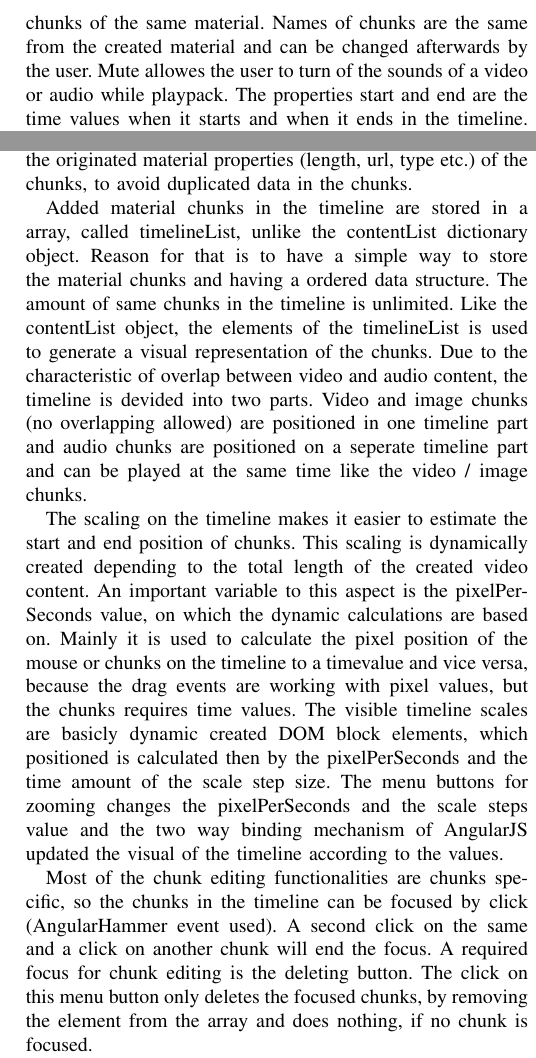
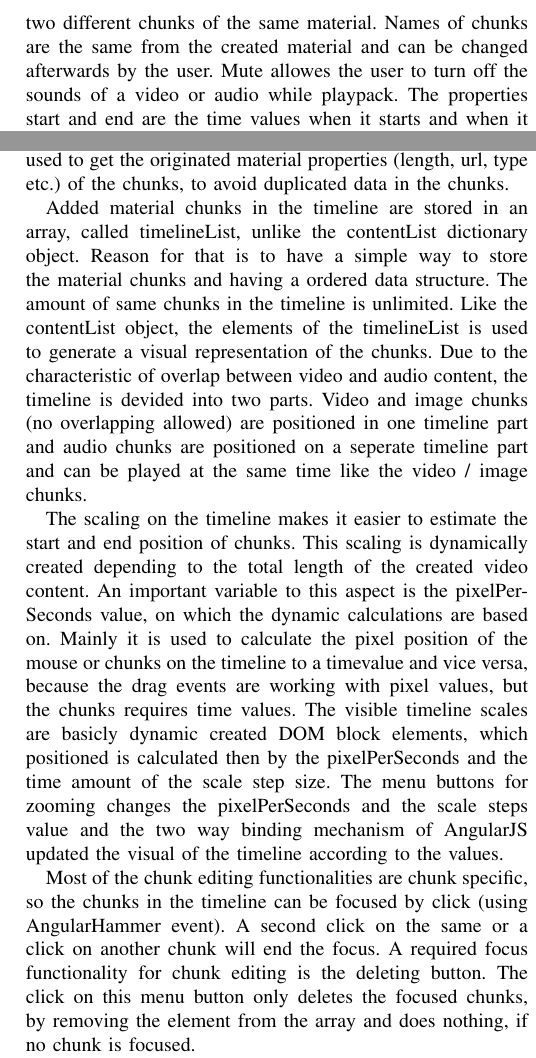
Before and after one commit to SmokyDesperado/moveditor, a LaTeX paper (paper/awt_project_paper.tex): two parts of the columns of page 4 of 8, joined at a grey line, cut so that both start at the same text. Compiled offline with pdfLaTeX; a missing font is replaced by an installed copy or a similar font; a LaTeX package or settings file that is missing is left out.

Commit message:
related work & architecture 3

```diff
--- a/paper/awt_project_paper.tex
+++ b/paper/awt_project_paper.tex
@@ -238,9 +238,9 @@
 
-Chunks are JavaScript objects with data about how the material is used in the timeline. The properties of chunks are objectListId, start, end, offset, mute and name. Naming chunks should help the user to easily distinguishing two different chunks of the same material. Names of chunks are the same from the created material and can be changed afterwards by the user. Mute allowes the user to turn of the sounds of a video or audio while playpack. The properties start and end are the time values when it starts and when it ends in the timeline. Offset indicates after which time of the original material the chunk starts to play, like if the user wants to start from the middle of the material. To connect between the chunks of the timeline and the material of the content, the objectListId is used. It has the contentId of the material and is used to get the originated material properties (length, url, type etc.) of the chunks, to avoid duplicated data in the chunks.
+Chunks are JavaScript objects with data about how the material is being used in the timeline. The properties of chunks are objectListId, start, end, offset, mute and name. Naming chunks should help the user to easily distinguishing two different chunks of the same material. Names of chunks are the same from the created material and can be changed afterwards by the user. Mute allowes the user to turn off the sounds of a video or audio while playpack. The properties start and end are the time values when it starts and when it ends in the timeline. Offset indicates after which time of the original material the chunk starts to play, like if the user wants to start from the middle of the material. To connect between the chunks of the timeline and the material of the content, the objectListId is used. It has the contentId of the material and is used to get the originated material properties (length, url, type etc.) of the chunks, to avoid duplicated data in the chunks.
 
-Added material chunks in the timeline are stored in a array, called timelineList, unlike the contentList dictionary object. Reason for that is to have a simple way to store the material chunks and having a ordered data structure. The amount of same chunks in the timeline is unlimited. Like the contentList object, the elements of the timelineList is used to generate a visual representation of the chunks. Due to the characteristic of overlap between video and audio content, the timeline is devided into two parts. Video and image chunks (no overlapping allowed) are positioned in one timeline part and audio chunks are positioned on a seperate timeline part and can be played at the same time like the video / image chunks.
+Added material chunks in the timeline are stored in an array, called timelineList, unlike the contentList dictionary object. Reason for that is to have a simple way to store the material chunks and having a ordered data structure. The amount of same chunks in the timeline is unlimited. Like the contentList object, the elements of the timelineList is used to generate a visual representation of the chunks. Due to the characteristic of overlap between video and audio content, the timeline is devided into two parts. Video and image chunks (no overlapping allowed) are positioned in one timeline part and audio chunks are positioned on a seperate timeline part and can be played at the same time like the video / image chunks.
 
 The scaling on the timeline makes it easier to estimate the start and end position of chunks. This scaling is dynamically created depending to the total length of the created video content. An important variable to this aspect is the pixelPerSeconds value, on which the dynamic calculations are based on. Mainly it is used to calculate the pixel position of the mouse or chunks on the timeline to a timevalue and vice versa, because the drag events are working with pixel values, but the chunks requires time values. The visible timeline scales are basicly dynamic created DOM block elements, which positioned is calculated then by the pixelPerSeconds and the time amount of the scale step size. The menu buttons for zooming changes the pixelPerSeconds and the scale steps value and the two way binding mechanism of AngularJS updated the visual of the timeline according to the values.
 
-Most of the chunk editing functionalities are chunks specific, so the chunks in the timeline can be focused by click (AngularHammer event used). A second click on the same and a click on another chunk will end the focus. A required focus for chunk editing is the deleting button. The click on this menu button only deletes the focused chunks, by removing the element from the array and does nothing, if no chunk is focused.
+Most of the chunk editing functionalities are chunk specific, so the chunks in the timeline can be focused by click (using AngularHammer event). A second click on the same or a click on another chunk will end the focus. A required focus functionality for chunk editing is the deleting button. The click on this menu button only deletes the focused chunks, by removing the element from the array and does nothing, if no chunk is focused.
 
@@ -248,11 +248,11 @@
 
-Like dragging the chunks within the free given space of the timeline, the shortening of the start and the end of chunks is executed by dragging the chunk modifier. These modifier are visible when the chunk is focused and not dragged. The limits for the modifier are, besides the limits of the chunk dragging limits, when the original start and end of the material. This additional limits prevents chunk offsets less than 0 and ends greater then length of the material.
+Like dragging the chunks within the free given space of the timeline, the shortening of the start and the end of chunks is executed by dragging the chunk modifier. These modifier are visible when the chunk is focused and not dragged. The limits for the modifier are, besides the limits of the chunk dragging limits, when the original start and end of the material. This additional limit prevents chunk offsets less than 0 and ends greater then length of the material.
 
 Originally it was planed to move chunks in the timeline and reordering the chunks by dragging them. To avoid accidential reordering while moving chunks and increase the UX, the reordering was lastly implemented by menu action buttons. Focused chunks can swapped the order with the previous or the next chunks, by reordering the element position within the timelineList array.
 
 Another timeline editing feature requiring chunk focus is the chunk cutting. This allows the user to cut one chunk by the specified time position into two seperate chunks, one ends and one starts by the cutted position. A modified chunk clone will be added in the timelineList after the the position of the cutted chunk. The clone and the cutted chunk values are then setted new. The chunk start of the cutted and the chunk end of the cloned chunks remain the same. The chunk end of the cutted and the chunk start of the cloned are set to the quantized cutting position. The offset of the clone musst then recalculated by the origingal offset adding the difference by the cut.
 
-If the user make a wrong actions in the timeline, the undo button in the menu helps them to jump back in the execution of timeline actions. There are ten chronologically ordered states of the timeline stored in the savedSteps array. The states are JSON converted string of the timelineList pushed into savedSteps after certain (panEnd, swap etc.) timeline action. The JSON string convertion is needen, because by adding only the timelineList into the array will only reference to the timelineList. So each added state reference to the timelineList and will not contain the chronological state changes but the current state of timelineList. To keep savedSteps to ten states, adding a eleventh state will remove the first state of the array. Undo allows the user to jump back up to ten steps and the redo button will jump foreward up to the current state. The savedStepPointer tracks the current position in the chronological array while moving for- and backward. \\
+If the user make a wrong actions in the timeline, the undo button in the menu helps them to jump back in the execution of timeline actions. There are ten chronologically ordered states of the timeline stored in the savedSteps array. The states are JSON converted string of the timelineList pushed into savedSteps after certain (panEnd, swap etc.) timeline action. The JSON string convertion is needed, because by adding only the timelineList into the array will only reference to the timelineList. So each added state references to the timelineList and will not contain the chronological state changes but the current state of timelineList. To keep savedSteps to ten states, adding a eleventh state will remove the first state of the array. Undo allows the user to jump back up to ten steps and the redo button will jump foreward up to the current state. The savedStepPointer tracks the current position in the chronological array while moving for- and backward. \\
 
 \subsection{Preview Player}
 The preview player emulates the stitching result of the service backend without actually sending the necessary requests.
```
Also changed, not shown: paper/awt_project_paper.tex (4 more changed lines).
